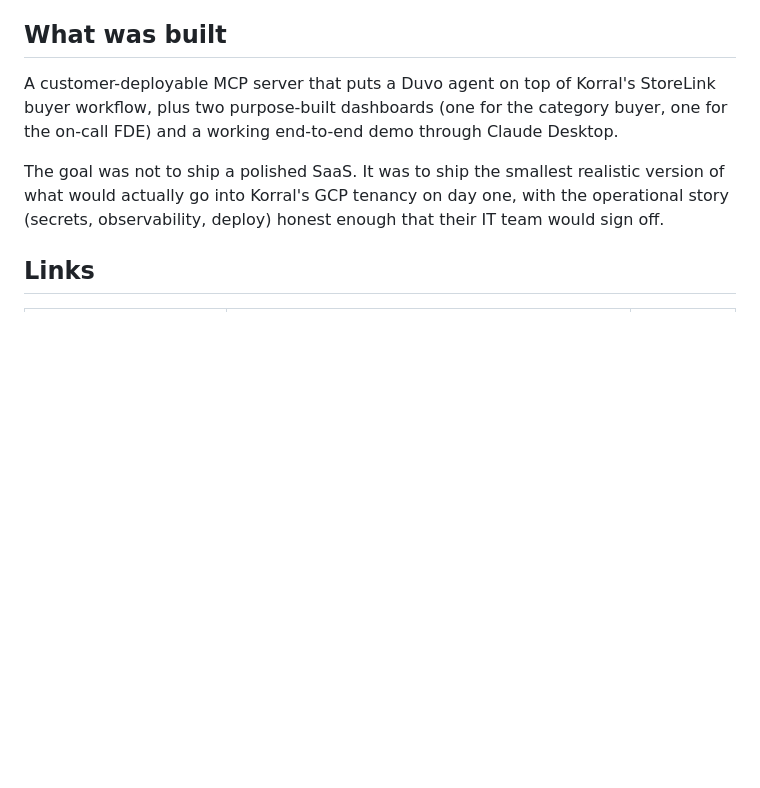
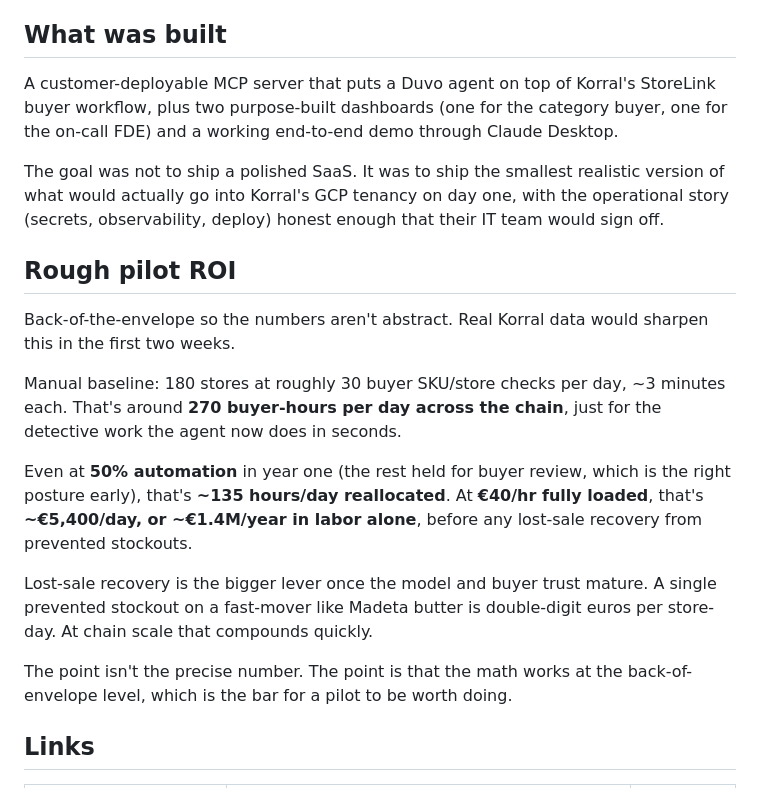
Before and after one commit to alnutile/case-study, a Markdown page: HANDOFF.md, the part around the change. GitHub-like rendering; blank space fills up the shorter version.

Commit message:
rough roi

```diff
--- a/HANDOFF.md
+++ b/HANDOFF.md
@@ -7,6 +7,18 @@ For Sara, Marek, and the Duvo team reviewing the FDE remote task.
 A customer-deployable MCP server that puts a Duvo agent on top of Korral's StoreLink buyer workflow, plus two purpose-built dashboards (one for the category buyer, one for the on-call FDE) and a working end-to-end demo through Claude Desktop.
 
 The goal was not to ship a polished SaaS. It was to ship the smallest realistic version of what would actually go into Korral's GCP tenancy on day one, with the operational story (secrets, observability, deploy) honest enough that their IT team would sign off.
+
+## Rough pilot ROI
+
+Back-of-the-envelope so the numbers aren't abstract. Real Korral data would sharpen this in the first two weeks.
+
+Manual baseline: 180 stores at roughly 30 buyer SKU/store checks per day, ~3 minutes each. That's around **270 buyer-hours per day across the chain**, just for the detective work the agent now does in seconds.
+
+Even at **50% automation** in year one (the rest held for buyer review, which is the right posture early), that's **~135 hours/day reallocated**. At **€40/hr fully loaded**, that's **~€5,400/day, or ~€1.4M/year in labor alone**, before any lost-sale recovery from prevented stockouts.
+
+Lost-sale recovery is the bigger lever once the model and buyer trust mature. A single prevented stockout on a fast-mover like Madeta butter is double-digit euros per store-day. At chain scale that compounds quickly.
+
+The point isn't the precise number. The point is that the math works at the back-of-envelope level, which is the bar for a pilot to be worth doing.
 
 ## Links
 
```
